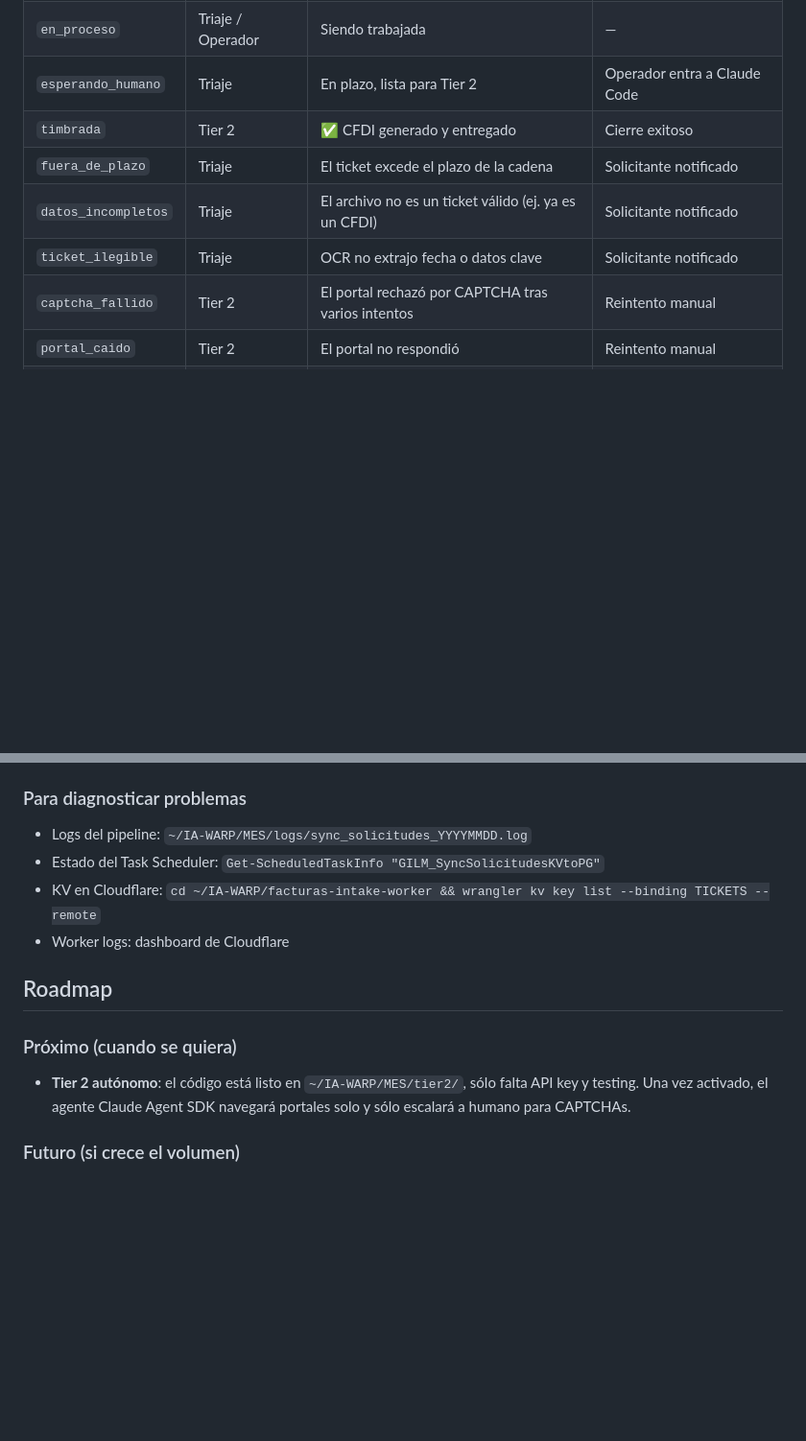
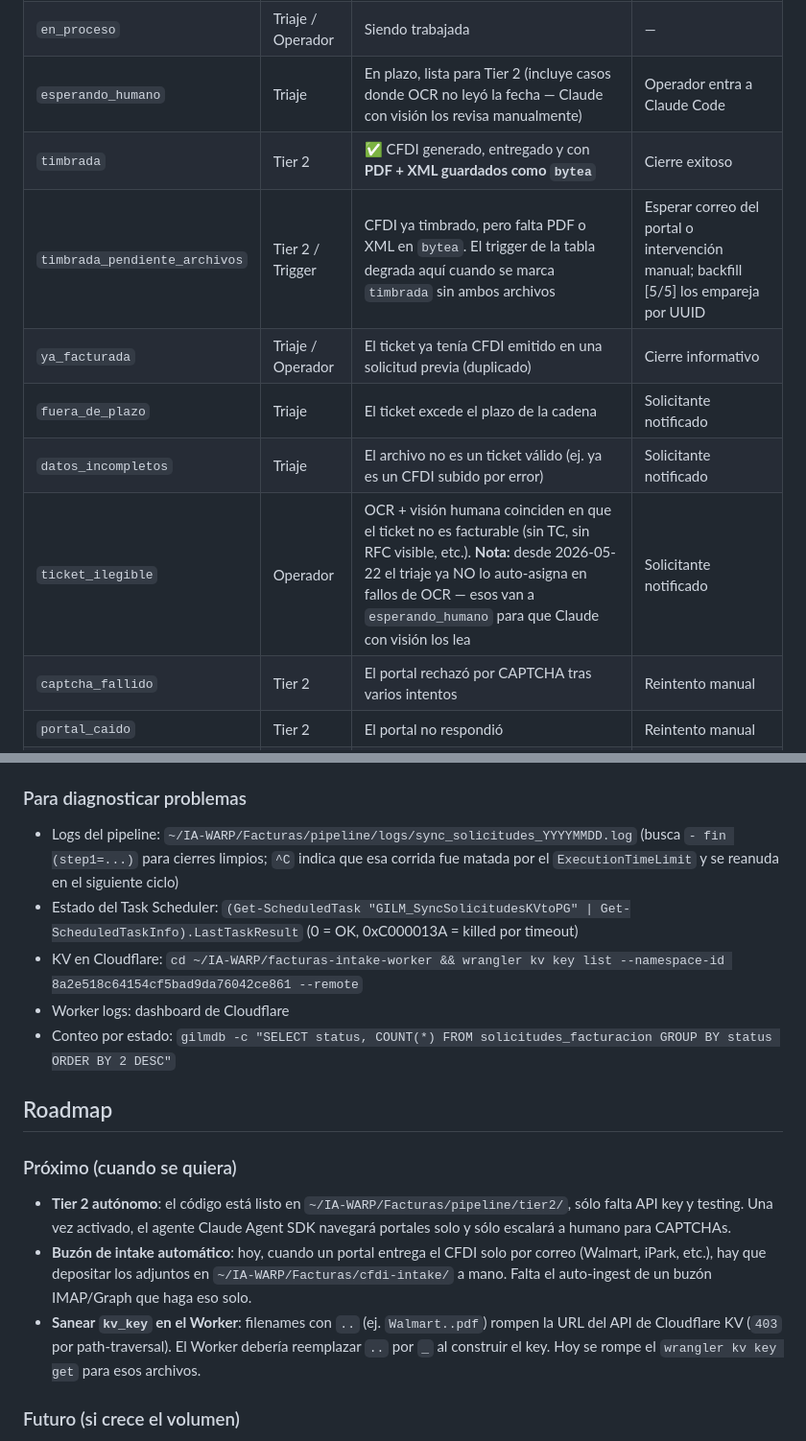
Before and after one commit to BotIAAPP/Romo, a Markdown page: README.md, 2 parts joined by grey strips. Shown at 96% size. Drawn GitHub-style; blank space fills up the shorter version.

```diff
--- a/README.md
+++ b/README.md
@@ -138,11 +148,13 @@ Resultado actual en producción: **~87% de los tickets se procesan sin intervenc
 |---|---|---|---|
 | `recibida` | Worker | Recién subida desde el portal | Triaje la procesa en máx 5 min |
 | `en_proceso` | Triaje / Operador | Siendo trabajada | — |
-| `esperando_humano` | Triaje | En plazo, lista para Tier 2 | Operador entra a Claude Code |
-| `timbrada` | Tier 2 | ✅ CFDI generado y entregado | Cierre exitoso |
+| `esperando_humano` | Triaje | En plazo, lista para Tier 2 (incluye casos donde OCR no leyó la fecha — Claude con visión los revisa manualmente) | Operador entra a Claude Code |
+| `timbrada` | Tier 2 | ✅ CFDI generado, entregado y con **PDF + XML guardados como `bytea`** | Cierre exitoso |
+| `timbrada_pendiente_archivos` | Tier 2 / Trigger | CFDI ya timbrado, pero falta PDF o XML en `bytea`. El trigger de la tabla degrada aquí cuando se marca `timbrada` sin ambos archivos | Esperar correo del portal o intervención manual; backfill [5/5] los empareja por UUID |
+| `ya_facturada` | Triaje / Operador | El ticket ya tenía CFDI emitido en una solicitud previa (duplicado) | Cierre informativo |
 | `fuera_de_plazo` | Triaje | El ticket excede el plazo de la cadena | Solicitante notificado |
-| `datos_incompletos` | Triaje | El archivo no es un ticket válido (ej. ya es un CFDI) | Solicitante notificado |
-| `ticket_ilegible` | Triaje | OCR no extrajo fecha o datos clave | Solicitante notificado |
+| `datos_incompletos` | Triaje | El archivo no es un ticket válido (ej. ya es un CFDI subido por error) | Solicitante notificado |
+| `ticket_ilegible` | Operador | OCR + visión humana coinciden en que el ticket no es facturable (sin TC, sin RFC visible, etc.). **Nota:** desde 2026-05-22 el triaje ya NO lo auto-asigna en fallos de OCR — esos van a `esperando_humano` para que Claude con visión los lea | Solicitante notificado |
 | `captcha_fallido` | Tier 2 | El portal rechazó por CAPTCHA tras varios intentos | Reintento manual |
 | `portal_caido` | Tier 2 | El portal no respondió | Reintento manual |
 | `error` | — | Falla inesperada | Investigación manual |
@@ -211,15 +239,19 @@ schtasks /Create /TN "GILM_SyncSolicitudesKVtoPG" `
 - **Operador:** `gilmdb -c "SELECT * FROM solicitudes_facturacion WHERE ref_id='FAC-...'"`
 
 ### Para diagnosticar problemas
-- Logs del pipeline: `~/IA-WARP/MES/logs/sync_solicitudes_YYYYMMDD.log`
-- Estado del Task Scheduler: `Get-ScheduledTaskInfo "GILM_SyncSolicitudesKVtoPG"`
-- KV en Cloudflare: `cd ~/IA-WARP/facturas-intake-worker && wrangler kv key list --binding TICKETS --remote`
+- Logs del pipeline: `~/IA-WARP/Facturas/pipeline/logs/sync_solicitudes_YYYYMMDD.log`
+  (busca `- fin (step1=...)` para cierres limpios; `^C` indica que esa corrida fue matada por el `ExecutionTimeLimit` y se reanuda en el siguiente ciclo)
+- Estado del Task Scheduler: `(Get-ScheduledTask "GILM_SyncSolicitudesKVtoPG" | Get-ScheduledTaskInfo).LastTaskResult` (0 = OK, 0xC000013A = killed por timeout)
+- KV en Cloudflare: `cd ~/IA-WARP/facturas-intake-worker && wrangler kv key list --namespace-id 8a2e518c64154cf5bad9da76042ce861 --remote`
 - Worker logs: dashboard de Cloudflare
+- Conteo por estado: `gilmdb -c "SELECT status, COUNT(*) FROM solicitudes_facturacion GROUP BY status ORDER BY 2 DESC"`
 
 ## Roadmap
 
 ### Próximo (cuando se quiera)
-- **Tier 2 autónomo**: el código está listo en `~/IA-WARP/MES/tier2/`, sólo falta API key y testing. Una vez activado, el agente Claude Agent SDK navegará portales solo y sólo escalará a humano para CAPTCHAs.
+- **Tier 2 autónomo**: el código está listo en `~/IA-WARP/Facturas/pipeline/tier2/`, sólo falta API key y testing. Una vez activado, el agente Claude Agent SDK navegará portales solo y sólo escalará a humano para CAPTCHAs.
+- **Buzón de intake automático**: hoy, cuando un portal entrega el CFDI solo por correo (Walmart, iPark, etc.), hay que depositar los adjuntos en `~/IA-WARP/Facturas/cfdi-intake/` a mano. Falta el auto-ingest de un buzón IMAP/Graph que haga eso solo.
+- **Sanear `kv_key` en el Worker**: filenames con `..` (ej. `Walmart..pdf`) rompen la URL del API de Cloudflare KV (`403` por path-traversal). El Worker debería reemplazar `..` por `_` al construir el key. Hoy se rompe el `wrangler kv key get` para esos archivos.
 
 ### Futuro (si crece el volumen)
 - **Worker Cron Triggers** para liberar la PC: requiere migrar el datastore a cloud (Neon/Supabase) o exponer Postgres via Cloudflare Tunnel.
```
Also changed, not shown: other parts of README.md (+55 -23 lines).
